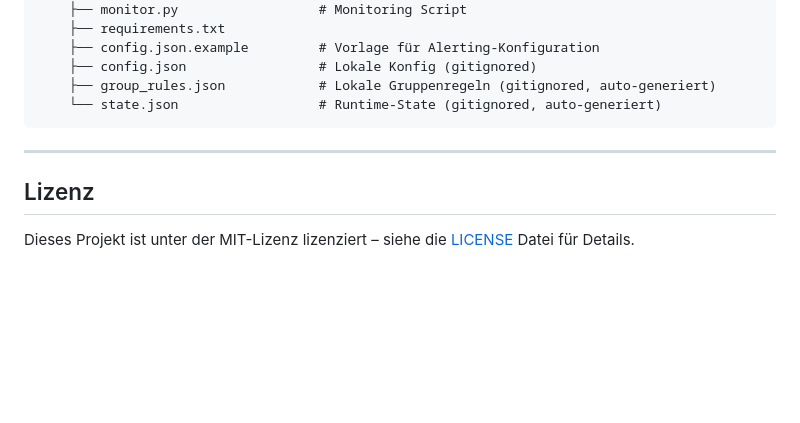
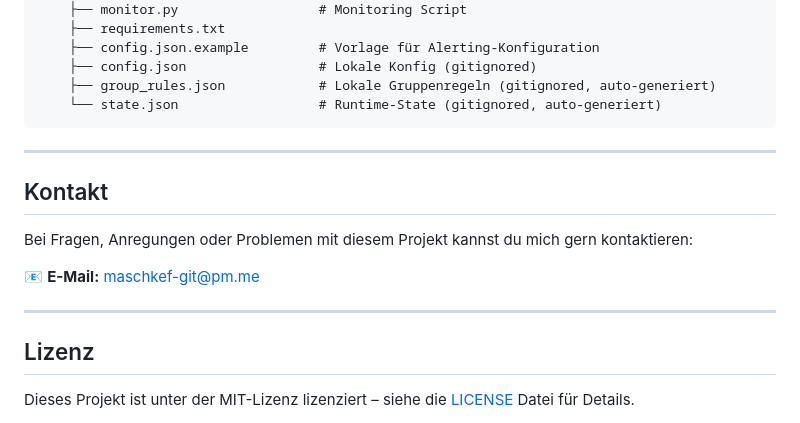
Before and after one commit to maschkef/PBS_monitor, a Markdown page: README_DE.md, the part around the change. GitHub-like rendering; blank space fills up the shorter version.

```diff
--- a/README_DE.md
+++ b/README_DE.md
@@ -284,6 +284,14 @@ PBS_monitor/
 
 ---
 
+## Kontakt
+
+Bei Fragen, Anregungen oder Problemen mit diesem Projekt kannst du mich gern kontaktieren:
+
+📧 **E-Mail:** [maschkef-git@pm.me](mailto:maschkef-git@pm.me)
+
+---
+
 ## Lizenz
 
 Dieses Projekt ist unter der MIT-Lizenz lizenziert – siehe die [LICENSE](LICENSE) Datei für Details.
```
Also changed, not shown: README.md (+8 -0 lines).
